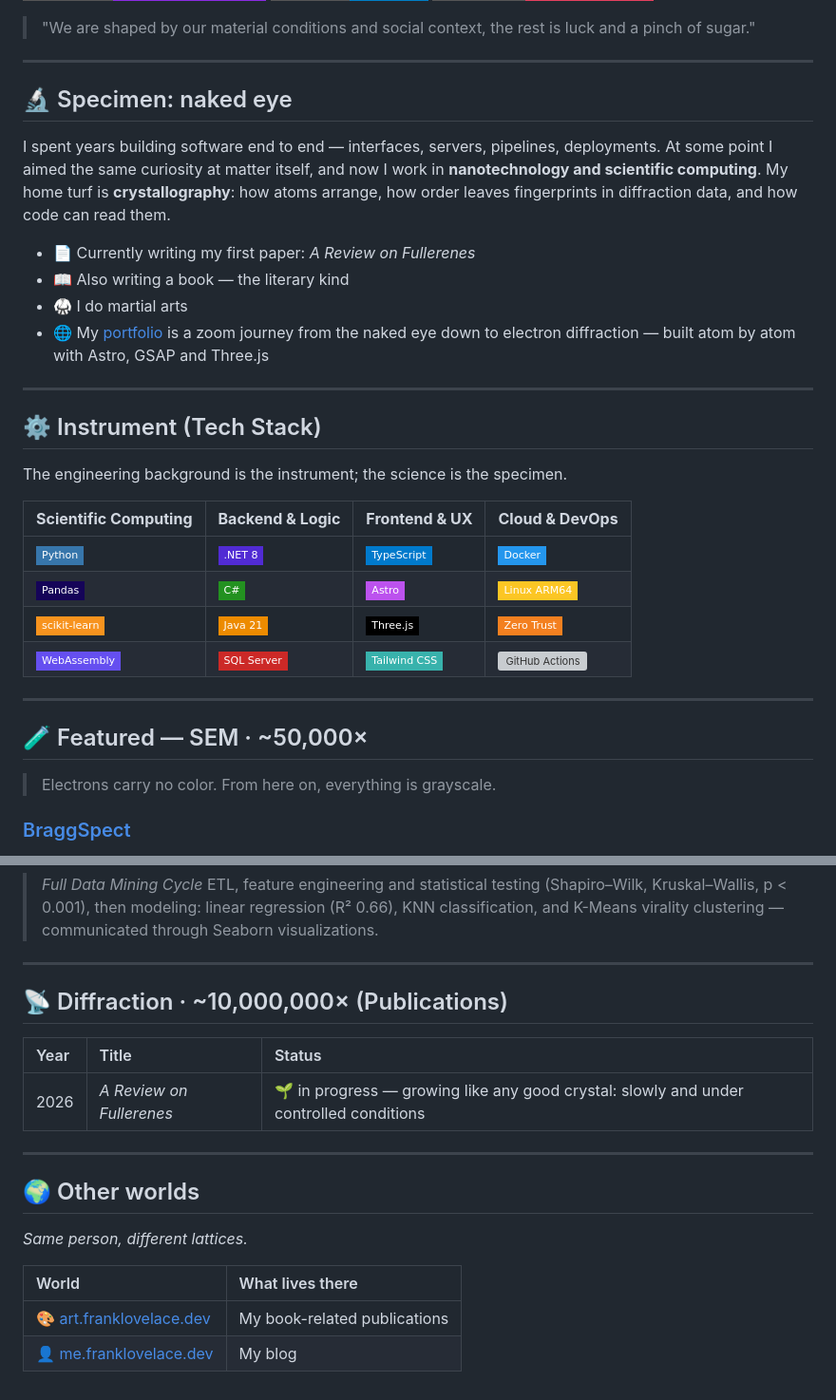
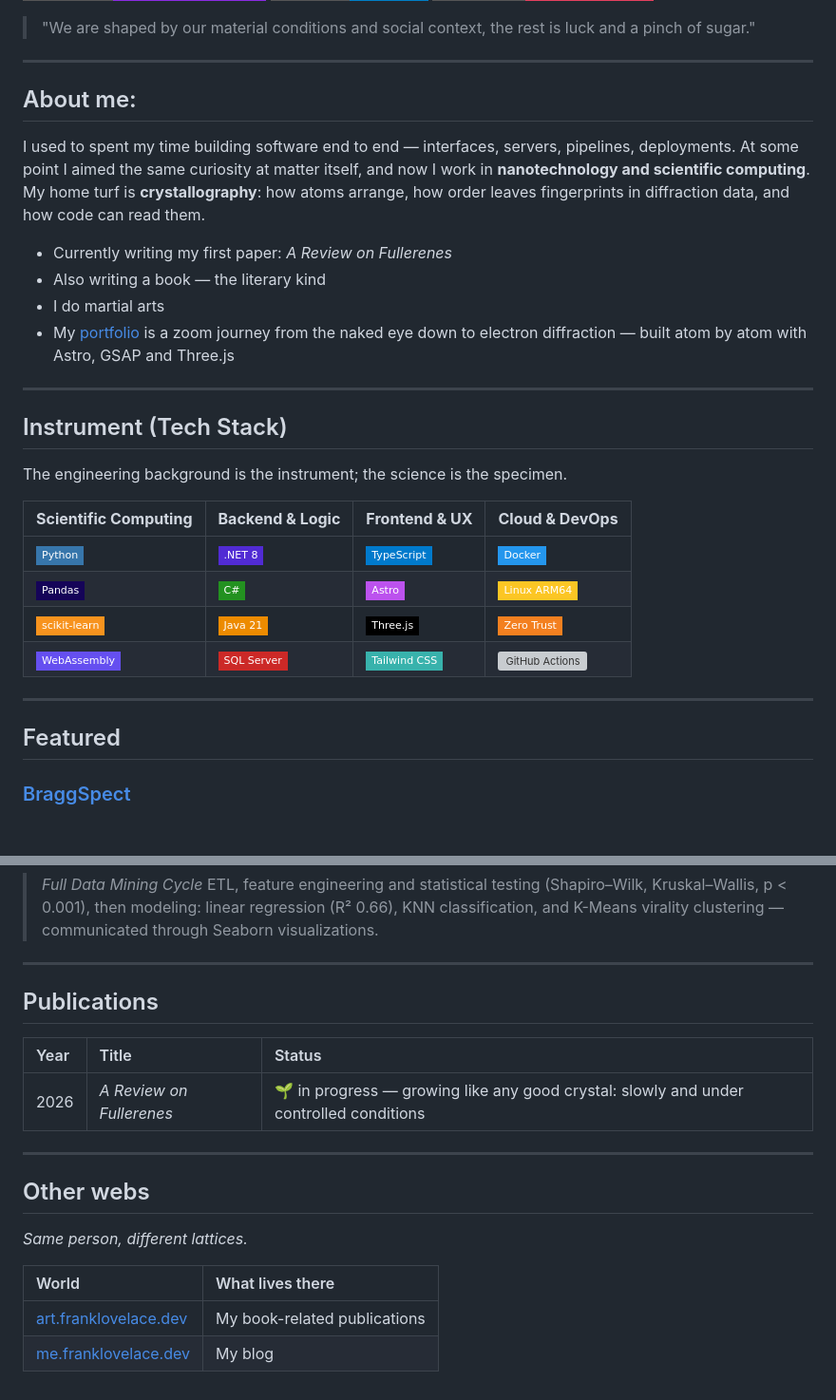
Before and after one commit to FrankLovelace/FrankLovelace, a Markdown page: README.md, 2 parts joined by grey strips. Shown at 95% size. Rendered like a GitHub page; badges without logos; blank space fills up the shorter version; grey boxes are pictures that could not be loaded.

Commit message:
a better bio

```diff
--- a/README.md
+++ b/README.md
@@ -9,18 +9,18 @@
 
 ---
 
-## 🔬 Specimen: naked eye
+## About me:
 
-I spent years building software end to end — interfaces, servers, pipelines, deployments. At some point I aimed the same curiosity at matter itself, and now I work in **nanotechnology and scientific computing**. My home turf is **crystallography**: how atoms arrange, how order leaves fingerprints in diffraction data, and how code can read them.
+I used to spent my time building software end to end — interfaces, servers, pipelines, deployments. At some point I aimed the same curiosity at matter itself, and now I work in **nanotechnology and scientific computing**. My home turf is **crystallography**: how atoms arrange, how order leaves fingerprints in diffraction data, and how code can read them.
 
-- 📄 Currently writing my first paper: *A Review on Fullerenes*
-- 📖 Also writing a book — the literary kind
-- 🥋 I do martial arts
-- 🌐 My [portfolio](https://franklovelace.dev) is a zoom journey from the naked eye down to electron diffraction — built atom by atom with Astro, GSAP and Three.js
+- Currently writing my first paper: *A Review on Fullerenes*
+- Also writing a book — the literary kind
+- I do martial arts
+- My [portfolio](https://franklovelace.dev) is a zoom journey from the naked eye down to electron diffraction — built atom by atom with Astro, GSAP and Three.js
 
 ---
 
-## ⚙️ Instrument (Tech Stack)
+## Instrument (Tech Stack)
 
 The engineering background is the instrument; the science is the specimen.
 
@@ -33,9 +33,8 @@ The engineering background is the instrument; the science is the specimen.
 
 ---
 
-## 🧪 Featured — SEM · ~50,000×
+##  Featured
 
-> Electrons carry no color. From here on, everything is grayscale.
 
 ### [BraggSpect](https://github.com/FrankLovelace/BraggSpect)
 > *X-ray Diffraction Analysis Platform*
@@ -55,7 +54,7 @@ ETL, feature engineering and statistical testing (Shapiro–Wilk, Kruskal–Wall
 
 ---
 
-## 📡 Diffraction · ~10,000,000× (Publications)
+## Publications
 
 | Year | Title | Status |
 | :--- | :--- | :--- |
@@ -63,11 +62,11 @@ ETL, feature engineering and statistical testing (Shapiro–Wilk, Kruskal–Wall
 
 ---
 
-## 🌍 Other worlds
+## Other webs
 
 *Same person, different lattices.*
 
 | World | What lives there |
 | :--- | :--- |
-| 🎨 [art.franklovelace.dev](https://art.franklovelace.dev) | My book-related publications |
-| 👤 [me.franklovelace.dev](https://me.franklovelace.dev) | My blog |
+| [art.franklovelace.dev](https://art.franklovelace.dev) | My book-related publications |
+| [me.franklovelace.dev](https://me.franklovelace.dev) | My blog |
```
